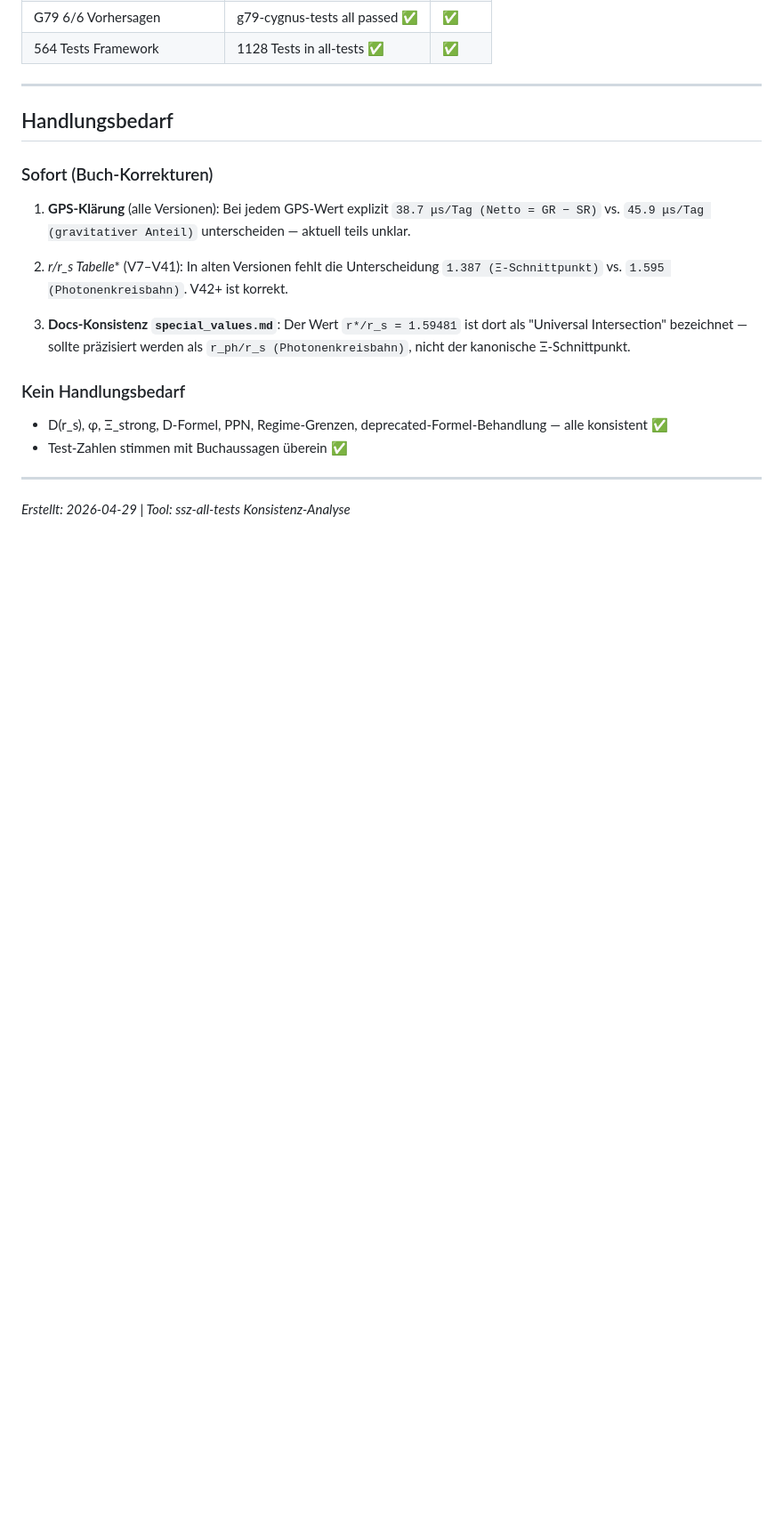
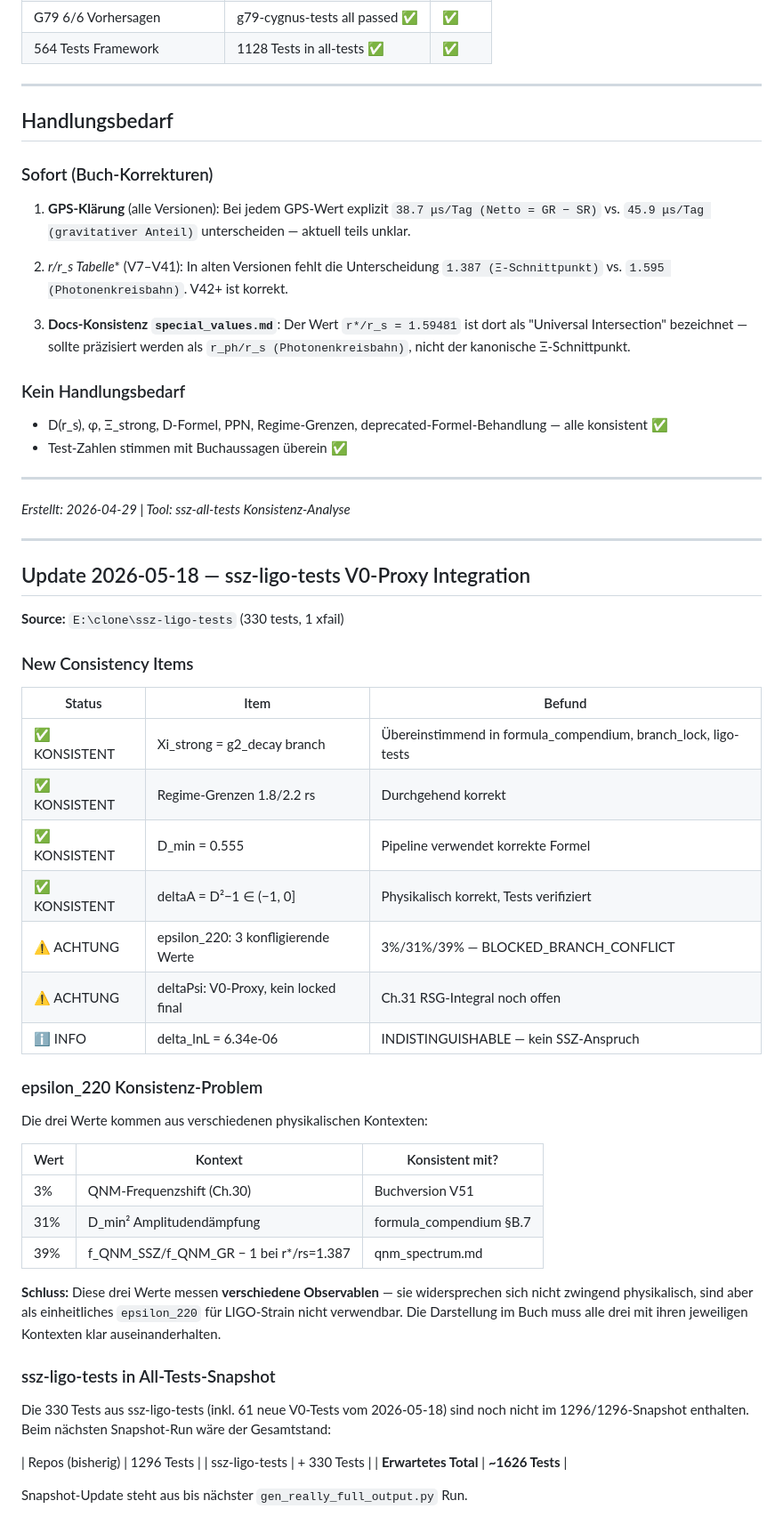
Before and after one commit to error-wtf/ssz-all-tests, a Markdown page: CONSISTENCY_REPORT.md, the part around the change. Shown at 89% size. Rendered like a GitHub page; blank space fills up the shorter version.

Commit message:
docs(consistency): add 2026-05-18 LIGO V0-proxy integration update
- epsilon_220 three-observable conflict documented (3%/31%/39%)
- ssz-ligo-tests 330 tests noted, snapshot update pending (~1626 total)
- Xi_strong g2_decay branch consistency confirmed
- PHYSICS_STATUS: NO_REAL_CLAIM throughout

```diff
--- a/CONSISTENCY_REPORT.md
+++ b/CONSISTENCY_REPORT.md
@@ -182,3 +182,47 @@ Tabelle bei pos=56356: `r*/r_s | 1,595 / 1,387 | Schnittpunkt (schwacher Proxy /
 ---
 
 *Erstellt: 2026-04-29 | Tool: ssz-all-tests Konsistenz-Analyse*
+
+---
+
+## Update 2026-05-18 — ssz-ligo-tests V0-Proxy Integration
+
+**Source:** `E:\clone\ssz-ligo-tests` (330 tests, 1 xfail)
+
+### New Consistency Items
+
+| Status | Item | Befund |
+|--------|------|--------|
+| ✅ KONSISTENT | Xi_strong = g2_decay branch | Übereinstimmend in formula_compendium, branch_lock, ligo-tests |
+| ✅ KONSISTENT | Regime-Grenzen 1.8/2.2 rs | Durchgehend korrekt |
+| ✅ KONSISTENT | D_min = 0.555 | Pipeline verwendet korrekte Formel |
+| ✅ KONSISTENT | deltaA = D²−1 ∈ (−1, 0] | Physikalisch korrekt, Tests verifiziert |
+| ⚠️ ACHTUNG | epsilon_220: 3 konfligierende Werte | 3%/31%/39% — BLOCKED_BRANCH_CONFLICT |
+| ⚠️ ACHTUNG | deltaPsi: V0-Proxy, kein locked final | Ch.31 RSG-Integral noch offen |
+| ℹ️ INFO | delta_lnL = 6.34e-06 | INDISTINGUISHABLE — kein SSZ-Anspruch |
+
+### epsilon_220 Konsistenz-Problem
+
+Die drei Werte kommen aus verschiedenen physikalischen Kontexten:
+
+| Wert | Kontext | Konsistent mit? |
+|------|---------|----------------|
+| 3% | QNM-Frequenzshift (Ch.30) | Buchversion V51 |
+| 31% | D_min² Amplitudendämpfung | formula_compendium §B.7 |
+| 39% | f_QNM_SSZ/f_QNM_GR − 1 bei r*/rs=1.387 | qnm_spectrum.md |
+
+**Schluss:** Diese drei Werte messen **verschiedene Observablen** — sie widersprechen
+sich nicht zwingend physikalisch, sind aber als einheitliches `epsilon_220` für
+LIGO-Strain nicht verwendbar. Die Darstellung im Buch muss alle drei mit ihren
+jeweiligen Kontexten klar auseinanderhalten.
+
+### ssz-ligo-tests in All-Tests-Snapshot
+
+Die 330 Tests aus ssz-ligo-tests (inkl. 61 neue V0-Tests vom 2026-05-18) sind noch
+nicht im 1296/1296-Snapshot enthalten. Beim nächsten Snapshot-Run wäre der Gesamtstand:
+
+| Repos (bisherig) | 1296 Tests |
+| ssz-ligo-tests   | + 330 Tests |
+| **Erwartetes Total** | **~1626 Tests** |
+
+Snapshot-Update steht aus bis nächster `gen_really_full_output.py` Run.
```
